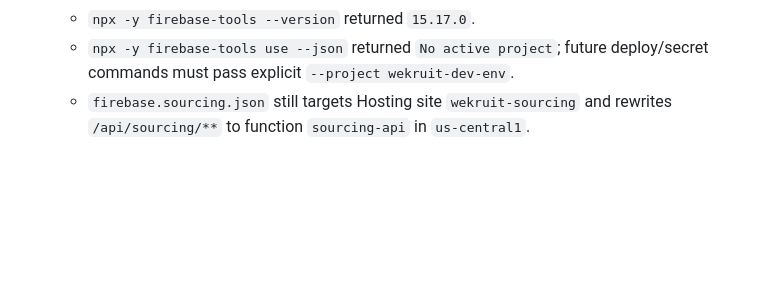
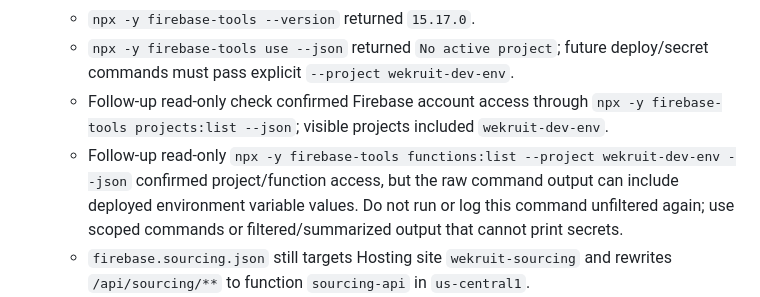
Before and after one commit to WeKruit/wekruit-core-service-cloud-function, a Markdown page: docs/candidate-sourcing-pipeline/IMPLEMENTATION_PLAN.md, the part around the change. Rendered like a GitHub page; blank space fills up the shorter version.

Commit message:
docs: clarify Firebase CLI access for Bright Data

```diff
--- a/docs/candidate-sourcing-pipeline/IMPLEMENTATION_PLAN.md
+++ b/docs/candidate-sourcing-pipeline/IMPLEMENTATION_PLAN.md
@@ -2135,6 +2135,8 @@ Phase 6.5A execution findings from 2026-05-09 23:38 PDT:
   - Bare `firebase` is not on PATH in this shell; use `npx -y firebase-tools ...` for future Firebase commands.
   - `npx -y firebase-tools --version` returned `15.17.0`.
   - `npx -y firebase-tools use --json` returned `No active project`; future deploy/secret commands must pass explicit `--project wekruit-dev-env`.
+  - Follow-up read-only check confirmed Firebase account access through `npx -y firebase-tools projects:list --json`; visible projects included `wekruit-dev-env`.
+  - Follow-up read-only `npx -y firebase-tools functions:list --project wekruit-dev-env --json` confirmed project/function access, but the raw command output can include deployed environment variable values. Do not run or log this command unfiltered again; use scoped commands or filtered/summarized output that cannot print secrets.
   - `firebase.sourcing.json` still targets Hosting site `wekruit-sourcing` and rewrites `/api/sourcing/**` to function `sourcing-api` in `us-central1`.
 - Read-only live API evidence from `https://wekruit-sourcing.web.app/api/sourcing`:
   - `/health`: HTTP 200, `ok: true`, service `sourcing`.
```
